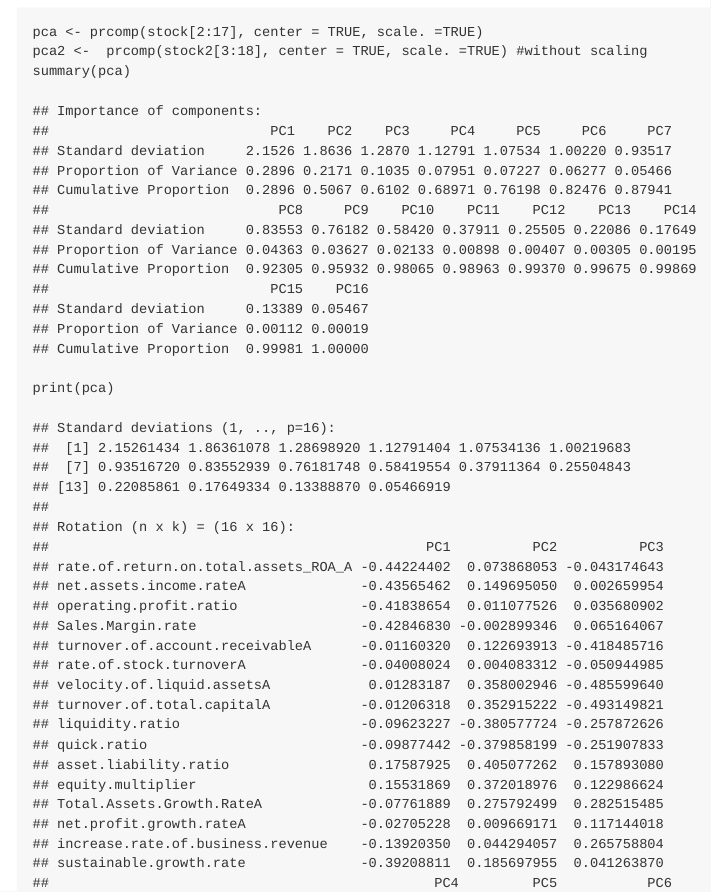
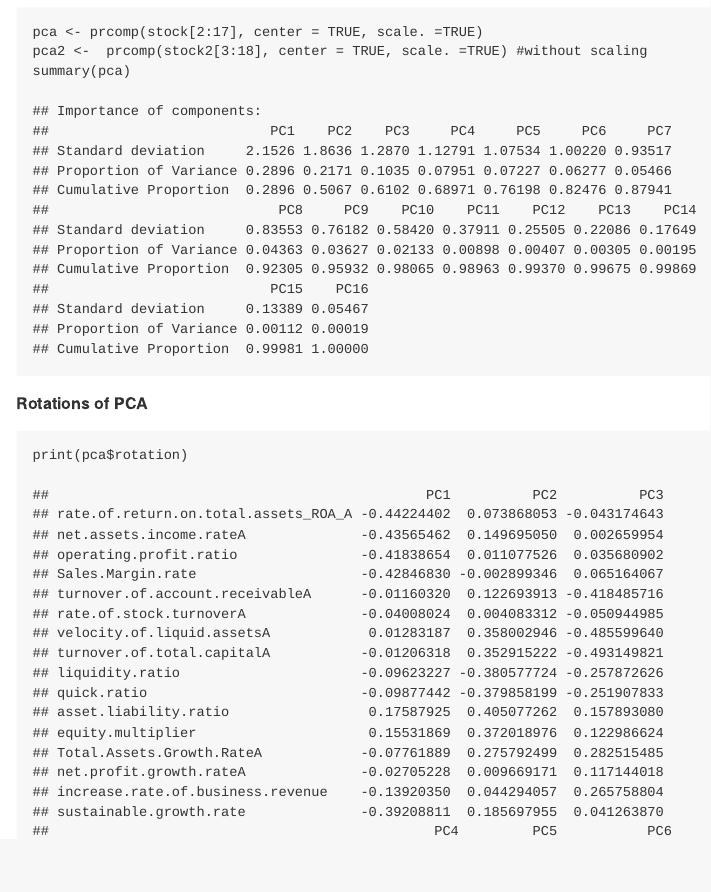
Before and after one commit to sunilp/ebac-AA-pca-fa, an R Markdown document (stock.Rmd): the page in a window 1100 px wide, from 480 px down. Rendered offline with R 4.5, knitr and Pandoc, with nearby package versions.

````diff
--- a/stock.Rmd
+++ b/stock.Rmd
@@ -25,8 +25,15 @@
 pca2 <-  prcomp(stock2[3:18], center = TRUE, scale. =TRUE) #without scaling
 summary(pca)
 
-print(pca)
+
 ```
+
+##### Rotations of PCA
+
+```{r}
+print(pca$rotation)
+```
+
 
 We have created 2 PCA objects, one with scaling and the other without, as a backup.
 
````
Also changed, not shown: stock.md (added), 7 other files.
